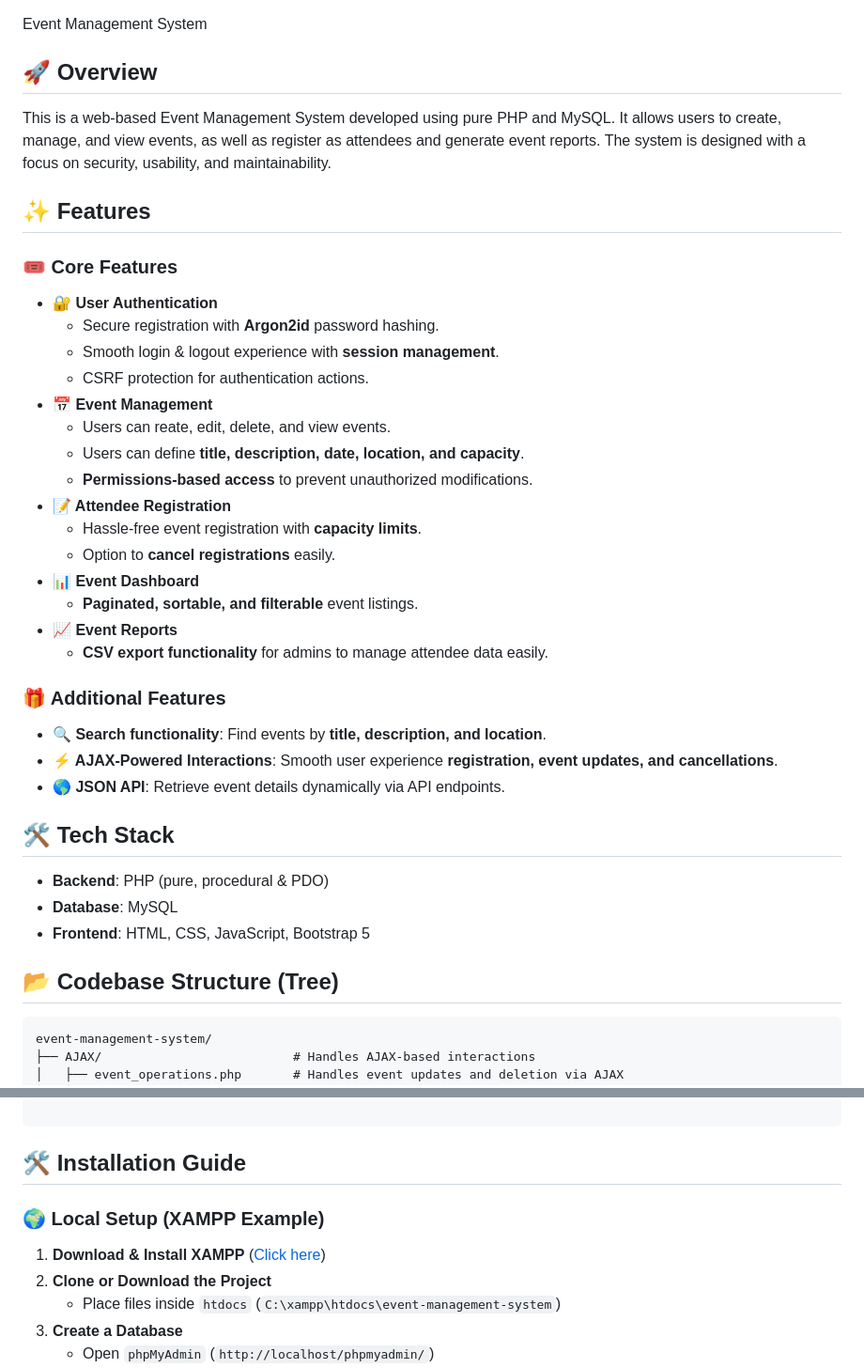
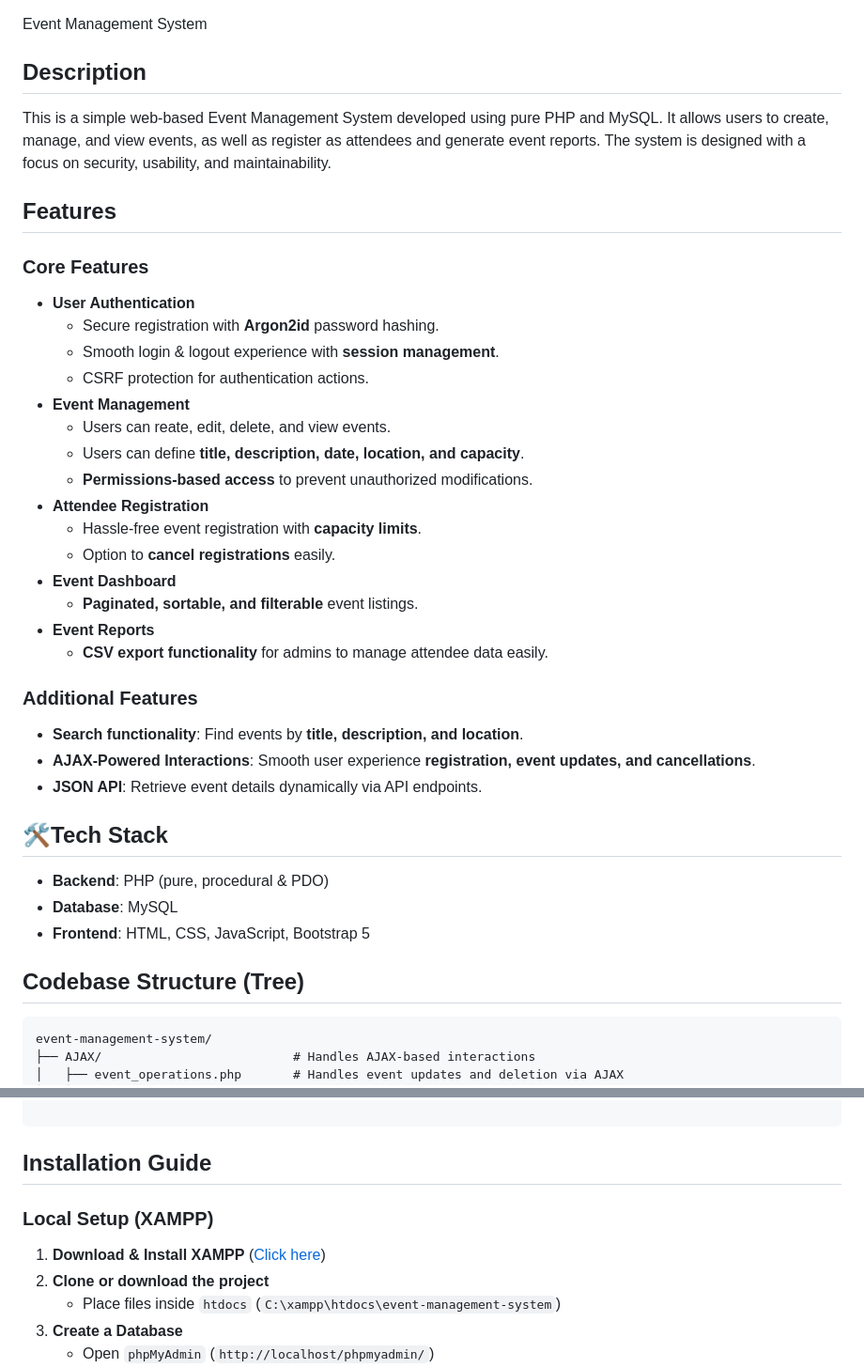
Before and after one commit to CreativeBinBag/event-management-system, a Markdown page: README.md, 2 parts joined by grey strips. Shown at 94% size. GitHub-like rendering.

````diff
--- a/README.md
+++ b/README.md
@@ -1,38 +1,38 @@
 Event Management System
 
-## 🚀 Overview
-This is a web-based Event Management System developed using pure PHP and MySQL. It allows users to create, manage, and view events, as well as register as attendees and generate event reports. The system is designed with a focus on security, usability, and maintainability.
+## Description
+This is a simple web-based Event Management System developed using pure PHP and MySQL. It allows users to create, manage, and view events, as well as register as attendees and generate event reports. The system is designed with a focus on security, usability, and maintainability.
 
-## ✨ Features
+## Features
 
-### 🎟️ Core Features
-- **🔐 User Authentication**
+### Core Features
+- **User Authentication**
   - Secure registration with **Argon2id** password hashing.
   - Smooth login & logout experience with **session management**.
   - CSRF protection for authentication actions.
-- **📅 Event Management**
+- **Event Management**
   - Users can reate, edit, delete, and view events.
   - Users can define **title, description, date, location, and capacity**.
   - **Permissions-based access** to prevent unauthorized modifications.
-- **📝 Attendee Registration**
+- **Attendee Registration**
   - Hassle-free event registration with **capacity limits**.
   - Option to **cancel registrations** easily.
-- **📊 Event Dashboard**
+- **Event Dashboard**
   - **Paginated, sortable, and filterable** event listings.
-- **📈 Event Reports**
+- **Event Reports**
   - **CSV export functionality** for admins to manage attendee data easily.
 
-### 🎁 Additional Features
-- **🔍 Search functionality**: Find events by **title, description, and location**.
-- **⚡ AJAX-Powered Interactions**: Smooth user experience **registration, event updates, and cancellations**.
-- **🌎 JSON API**: Retrieve event details dynamically via API endpoints.
+### Additional Features
+- **Search functionality**: Find events by **title, description, and location**.
+- **AJAX-Powered Interactions**: Smooth user experience **registration, event updates, and cancellations**.
+- **JSON API**: Retrieve event details dynamically via API endpoints.
 
-## 🛠️ Tech Stack
+## 🛠Tech Stack
 - **Backend**: PHP (pure, procedural & PDO)
 - **Database**: MySQL
 - **Frontend**: HTML, CSS, JavaScript, Bootstrap 5
 
-## 📂 Codebase Structure (Tree)
+## Codebase Structure (Tree)
 ```
 event-management-system/
 ├── AJAX/                          # Handles AJAX-based interactions
@@ -65,10 +65,10 @@ event-management-system/
 
 ```
 
-## 🛠️ Installation Guide
-### 🌍 Local Setup (XAMPP Example)
+## Installation Guide
+### Local Setup (XAMPP)
 1. **Download & Install XAMPP** ([Click here](https://www.apachefriends.org/download.html))
-2. **Clone or Download the Project**
+2. **Clone or download the project**
    - Place files inside `htdocs` (`C:\xampp\htdocs\event-management-system`)
 3. **Create a Database**
    - Open `phpMyAdmin` (`http://localhost/phpmyadmin/`)
````
